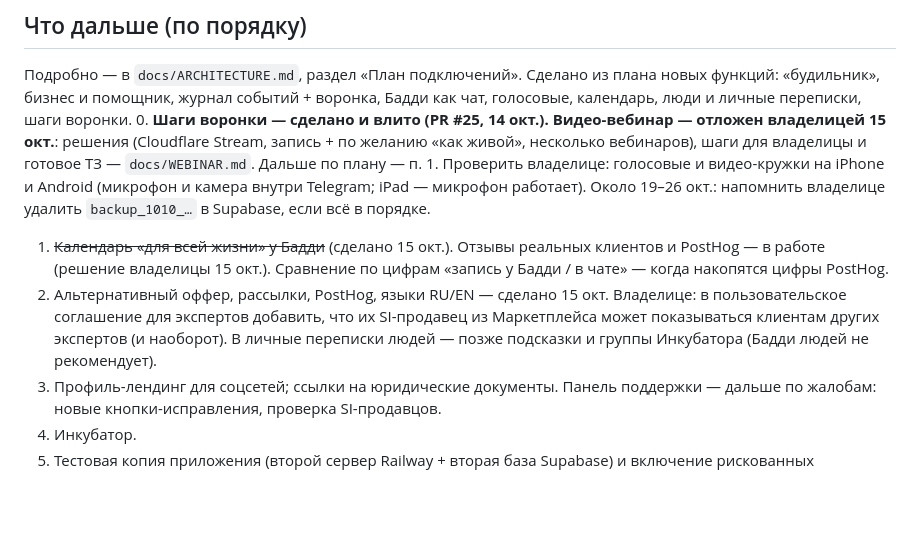
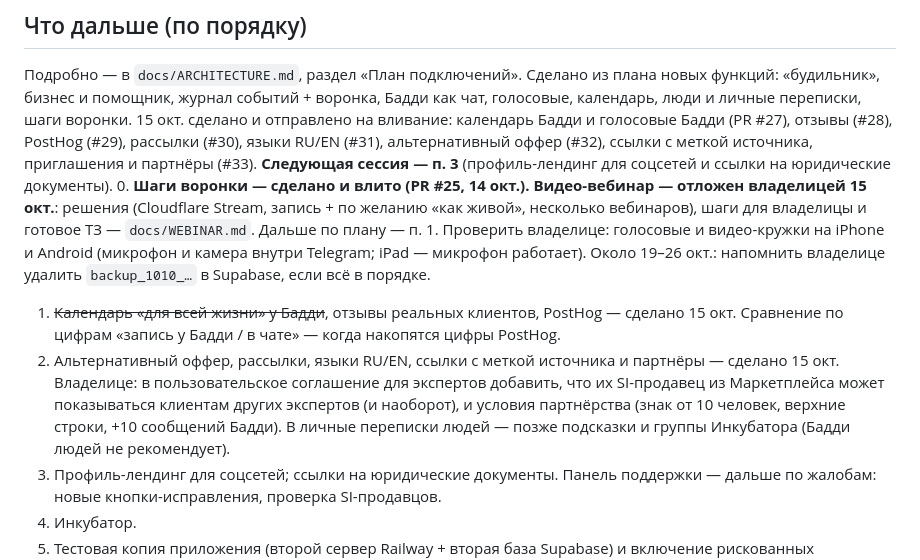
Before and after one commit to zhailaubekkyzy/my-project, a Markdown page: CLAUDE.md, the part around the change. GitHub-like rendering; blank space fills up the shorter version.

Commit message:
CLAUDE.md: итоги 15 окт. и следующий шаг
Co-Authored-By: Claude Opus 5.5 <noreply@anthropic.com>
Claude-Session: https://claude.ai/code/session_0161PyMA6d71UPpKBESNVLXs

```diff
--- a/CLAUDE.md
+++ b/CLAUDE.md
@@ -150,11 +150,12 @@ Telegram → Cloudflare Worker (фронтенд, статика) → Railway (
 ## Что дальше (по порядку)
 Подробно — в `docs/ARCHITECTURE.md`, раздел «План подключений».
 Сделано из плана новых функций: «будильник», бизнес и помощник, журнал событий + воронка, Бадди как чат, голосовые, календарь, люди и личные переписки, шаги воронки.
+15 окт. сделано и отправлено на вливание: календарь Бадди и голосовые Бадди (PR #27), отзывы (#28), PostHog (#29), рассылки (#30), языки RU/EN (#31), альтернативный оффер (#32), ссылки с меткой источника, приглашения и партнёры (#33). **Следующая сессия — п. 3** (профиль-лендинг для соцсетей и ссылки на юридические документы).
 0. **Шаги воронки — сделано и влито (PR #25, 14 окт.). Видео-вебинар — отложен владелицей 15 окт.**: решения (Cloudflare Stream, запись + по желанию «как живой», несколько вебинаров), шаги для владелицы и готовое ТЗ — `docs/WEBINAR.md`. Дальше по плану — п. 1.
    Проверить владелице: голосовые и видео-кружки на iPhone и Android (микрофон и камера внутри Telegram; iPad — микрофон работает).
    Около 19–26 окт.: напомнить владелице удалить `backup_1010_…` в Supabase, если всё в порядке.
-1. ~~Календарь «для всей жизни» у Бадди~~ (сделано 15 окт.). Отзывы реальных клиентов и PostHog — в работе (решение владелицы 15 окт.). Сравнение по цифрам «запись у Бадди / в чате» — когда накопятся цифры PostHog.
-2. Альтернативный оффер, рассылки, PostHog, языки RU/EN — сделано 15 окт. Владелице: в пользовательское соглашение для экспертов добавить, что их SI-продавец из Маркетплейса может показываться клиентам других экспертов (и наоборот). В личные переписки людей — позже подсказки и группы Инкубатора (Бадди людей не рекомендует).
+1. ~~Календарь «для всей жизни» у Бадди~~, отзывы реальных клиентов, PostHog — сделано 15 окт. Сравнение по цифрам «запись у Бадди / в чате» — когда накопятся цифры PostHog.
+2. Альтернативный оффер, рассылки, языки RU/EN, ссылки с меткой источника и партнёры — сделано 15 окт. Владелице: в пользовательское соглашение для экспертов добавить, что их SI-продавец из Маркетплейса может показываться клиентам других экспертов (и наоборот), и условия партнёрства (знак от 10 человек, верхние строки, +10 сообщений Бадди). В личные переписки людей — позже подсказки и группы Инкубатора (Бадди людей не рекомендует).
 3. Профиль-лендинг для соцсетей; ссылки на юридические документы. Панель поддержки — дальше по жалобам: новые кнопки-исправления, проверка SI-продавцов.
 4. Инкубатор.
 5. Тестовая копия приложения (второй сервер Railway + вторая база Supabase) и включение рискованных изменений сначала одному человеку.
```
